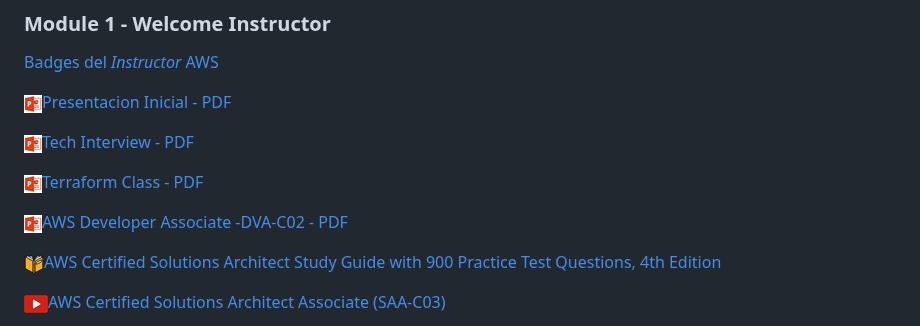
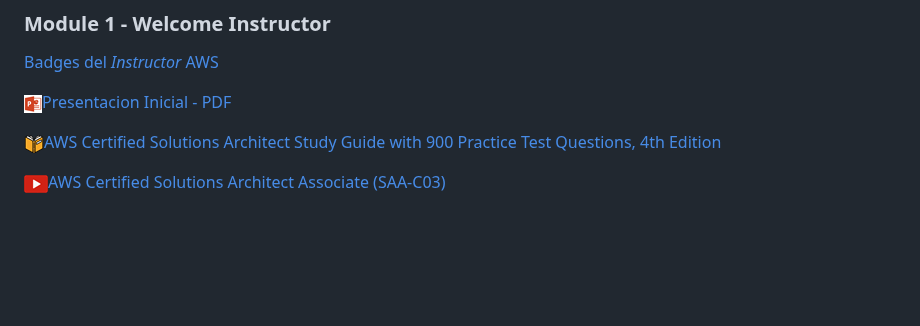
Before and after one commit to fmorenod81/unisabana, a Markdown page: saa-c03_20252.md, the part around the change. Drawn GitHub-style; blank space fills up the shorter version.

```diff
--- a/saa-c03_20252.md
+++ b/saa-c03_20252.md
@@ -28,12 +28,6 @@ saa-c03_20252.md
 [Badges del *Instructor* AWS](https://www.credly.com/users/francisco-javier-moreno-diaz)
 
 ![Mandatory](./img/ppt.png)[Presentacion Inicial - PDF](./AWS_SAA_C03_Additional-Resources.pdf)
-
-![Mandatory](./img/ppt.png)[Tech Interview - PDF](./Interview_Thoughs_01112025.pdf)
-
-![Mandatory](./img/ppt.png)[Terraform Class - PDF](./Terraform_Class_08112025.pdf)
-
-![Mandatory](./img/ppt.png)[AWS Developer Associate -DVA-C02 - PDF](./AWS_DAV_C02_15112025.pdf)
 
 ![Mandatory](./img/book.png)[AWS Certified Solutions Architect Study Guide with 900 Practice Test Questions, 4th Edition](https://learning-oreilly-com.ez.unisabana.edu.co/library/view/aws-certified-solutions/9781119982623/)
 
```
Also changed, not shown: README.md (+16 -4 lines), img/zip.png (added), 4 other files.
